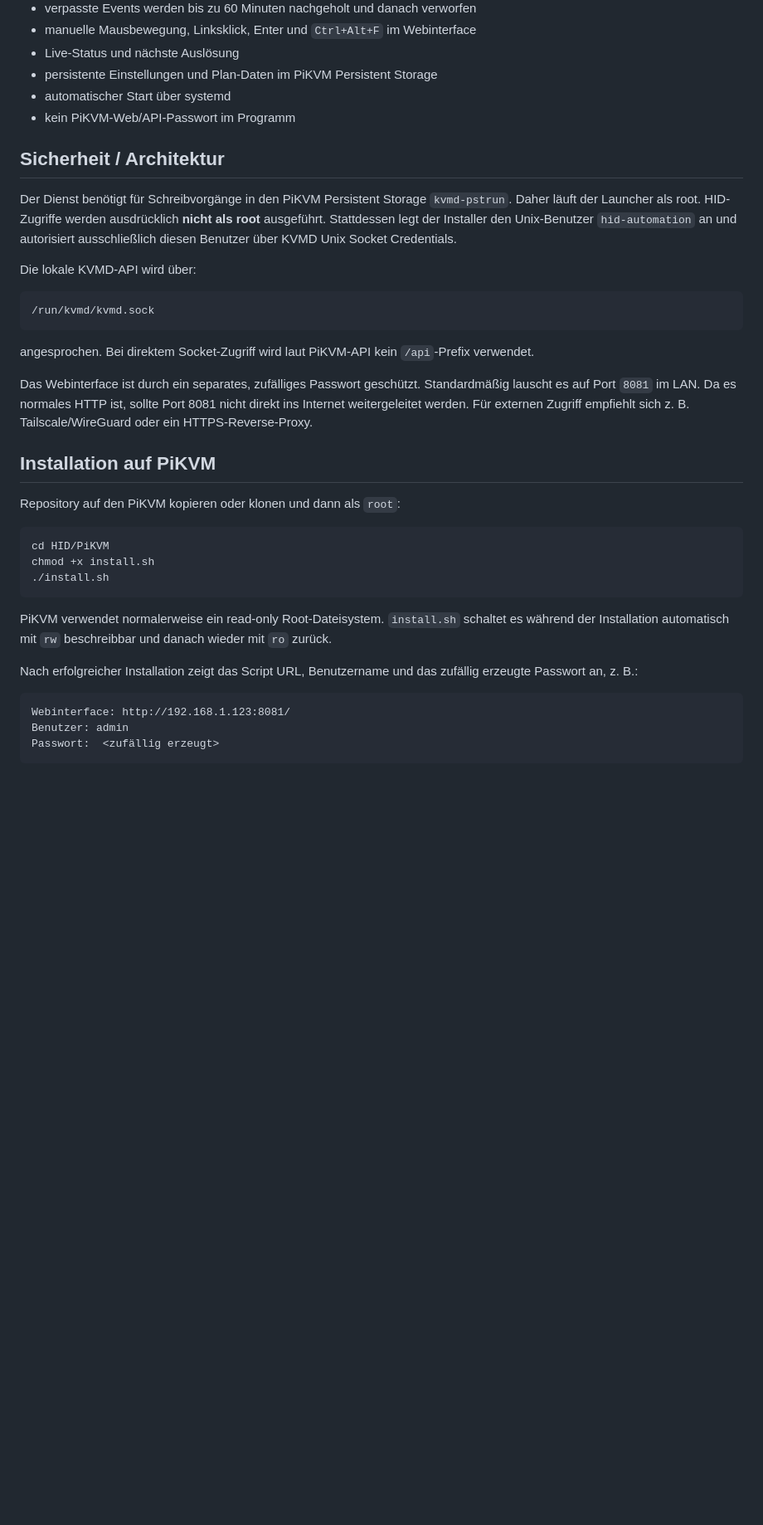
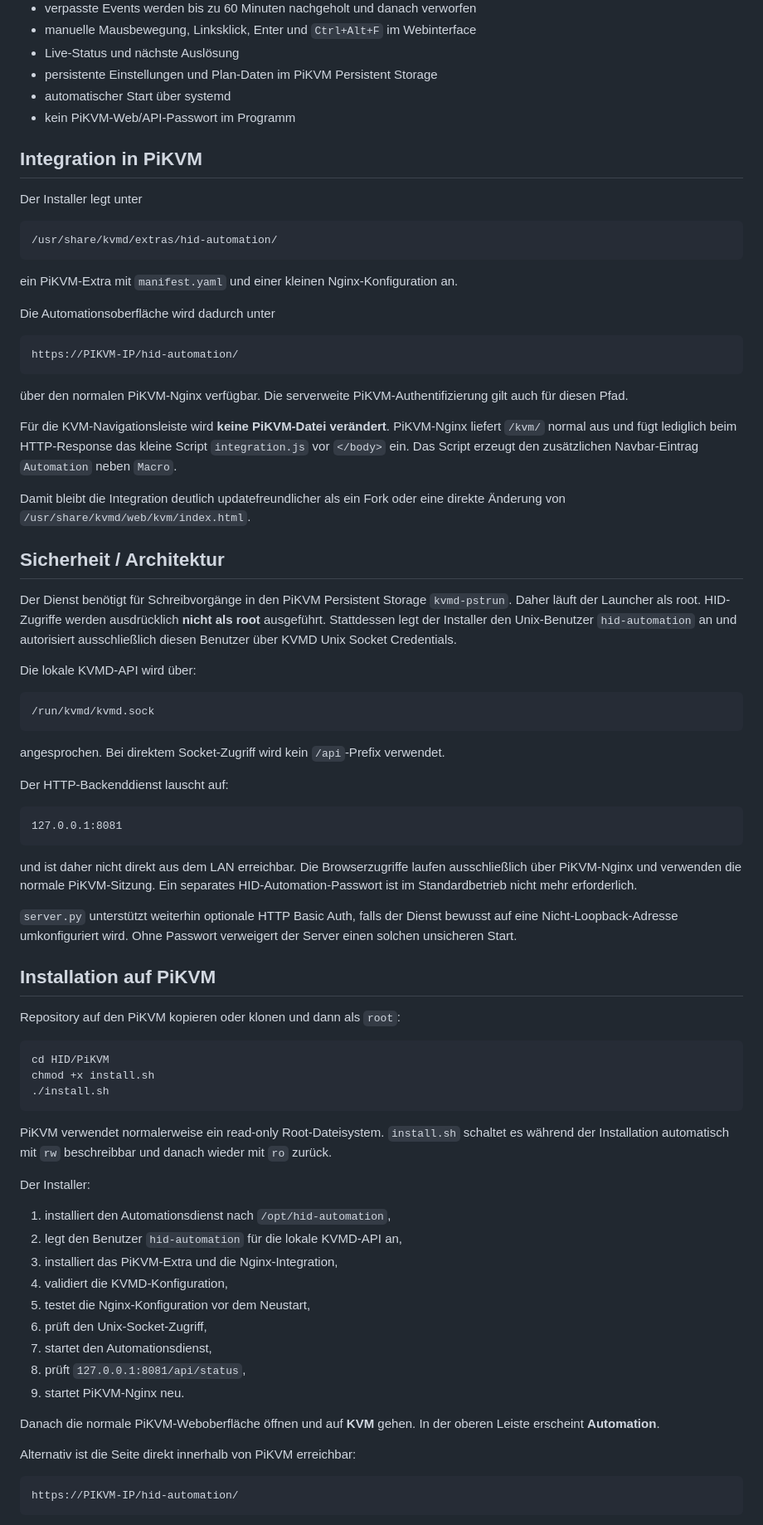
Before and after one commit to entttom/HID, a Markdown page: PiKVM/README.md, the part around one of its changes. Shown at 83% size. Drawn GitHub-style; blank space fills up the shorter version.

Commit message:
Document PiKVM web UI integration

````diff
--- a/PiKVM/README.md
+++ b/PiKVM/README.md
@@ -24,6 +27,28 @@ PiKVM-Variante des ESP32-HID-Projekts. Die Automatisierung läuft direkt auf dem
 - automatischer Start über systemd
 - kein PiKVM-Web/API-Passwort im Programm
 
+## Integration in PiKVM
+
+Der Installer legt unter
+
+```text
+/usr/share/kvmd/extras/hid-automation/
+```
+
+ein PiKVM-Extra mit `manifest.yaml` und einer kleinen Nginx-Konfiguration an.
+
+Die Automationsoberfläche wird dadurch unter
+
+```text
+https://PIKVM-IP/hid-automation/
+```
+
+über den normalen PiKVM-Nginx verfügbar. Die serverweite PiKVM-Authentifizierung gilt auch für diesen Pfad.
+
+Für die KVM-Navigationsleiste wird **keine PiKVM-Datei verändert**. PiKVM-Nginx liefert `/kvm/` normal aus und fügt lediglich beim HTTP-Response das kleine Script `integration.js` vor `</body>` ein. Das Script erzeugt den zusätzlichen Navbar-Eintrag `Automation` neben `Macro`.
+
+Damit bleibt die Integration deutlich updatefreundlicher als ein Fork oder eine direkte Änderung von `/usr/share/kvmd/web/kvm/index.html`.
+
 ## Sicherheit / Architektur
 
 Der Dienst benötigt für Schreibvorgänge in den PiKVM Persistent Storage `kvmd-pstrun`. Daher läuft der Launcher als root. HID-Zugriffe werden ausdrücklich **nicht als root** ausgeführt. Stattdessen legt der Installer den Unix-Benutzer `hid-automation` an und autorisiert ausschließlich diesen Benutzer über KVMD Unix Socket Credentials.
@@ -34,9 +59,17 @@ Die lokale KVMD-API wird über:
 /run/kvmd/kvmd.sock
 ```
 
-angesprochen. Bei direktem Socket-Zugriff wird laut PiKVM-API kein `/api`-Prefix verwendet.
+angesprochen. Bei direktem Socket-Zugriff wird kein `/api`-Prefix verwendet.
 
-Das Webinterface ist durch ein separates, zufälliges Passwort geschützt. Standardmäßig lauscht es auf Port `8081` im LAN. Da es normales HTTP ist, sollte Port 8081 nicht direkt ins Internet weitergeleitet werden. Für externen Zugriff empfiehlt sich z. B. Tailscale/WireGuard oder ein HTTPS-Reverse-Proxy.
+Der HTTP-Backenddienst lauscht auf:
+
+```text
+127.0.0.1:8081
+```
+
+und ist daher nicht direkt aus dem LAN erreichbar. Die Browserzugriffe laufen ausschließlich über PiKVM-Nginx und verwenden die normale PiKVM-Sitzung. Ein separates HID-Automation-Passwort ist im Standardbetrieb nicht mehr erforderlich.
+
+`server.py` unterstützt weiterhin optionale HTTP Basic Auth, falls der Dienst bewusst auf eine Nicht-Loopback-Adresse umkonfiguriert wird. Ohne Passwort verweigert der Server einen solchen unsicheren Start.
 
 ## Installation auf PiKVM
 
@@ -50,11 +83,23 @@ chmod +x install.sh
 
 PiKVM verwendet normalerweise ein read-only Root-Dateisystem. `install.sh` schaltet es während der Installation automatisch mit `rw` beschreibbar und danach wieder mit `ro` zurück.
 
-Nach erfolgreicher Installation zeigt das Script URL, Benutzername und das zufällig erzeugte Passwort an, z. B.:
+Der Installer:
+
+1. installiert den Automationsdienst nach `/opt/hid-automation`,
+2. legt den Benutzer `hid-automation` für die lokale KVMD-API an,
+3. installiert das PiKVM-Extra und die Nginx-Integration,
+4. validiert die KVMD-Konfiguration,
+5. testet die Nginx-Konfiguration vor dem Neustart,
+6. prüft den Unix-Socket-Zugriff,
+7. startet den Automationsdienst,
+8. prüft `127.0.0.1:8081/api/status`,
+9. startet PiKVM-Nginx neu.
+
+Danach die normale PiKVM-Weboberfläche öffnen und auf **KVM** gehen. In der oberen Leiste erscheint **Automation**.
+
+Alternativ ist die Seite direkt innerhalb von PiKVM erreichbar:
 
 ```text
-Webinterface: http://192.168.1.123:8081/
-Benutzer: admin
-Passwort:  <zufällig erzeugt>
+https://PIKVM-IP/hid-automation/
 ```
 
````
Also changed, not shown: other parts of PiKVM/README.md (+48 -23 lines).
